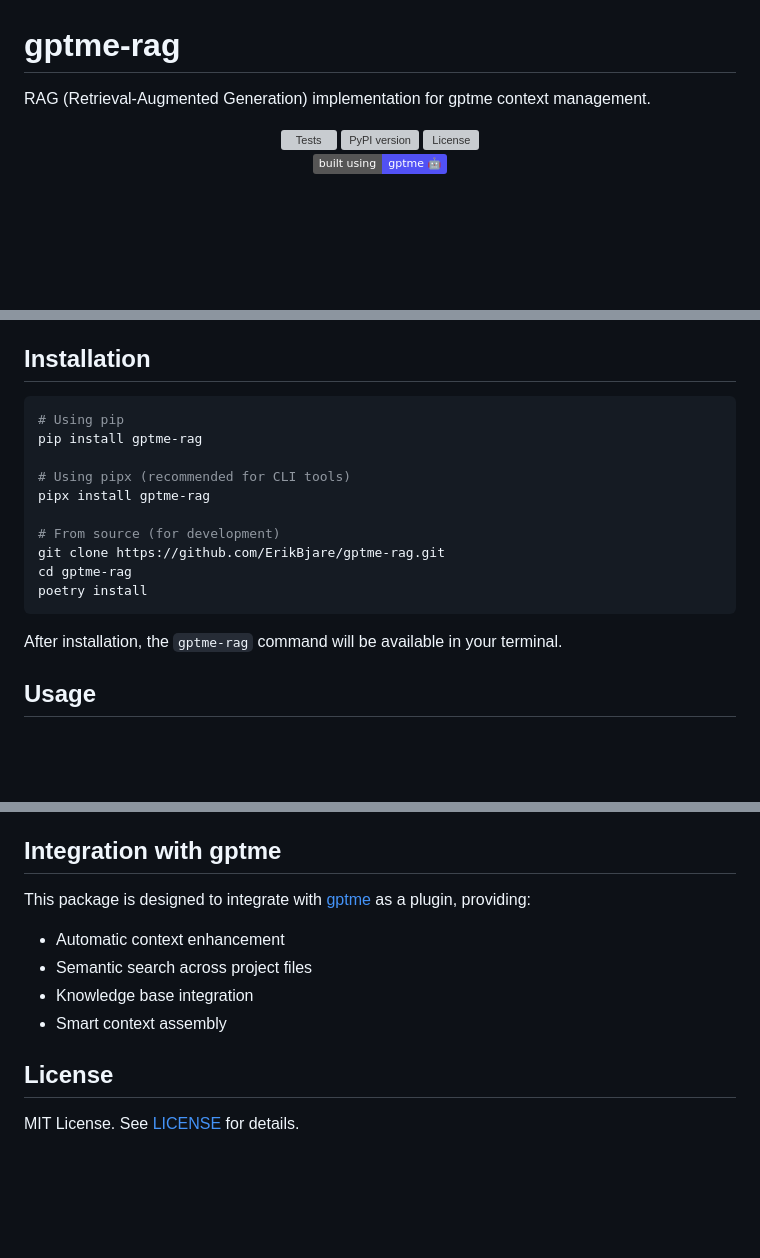
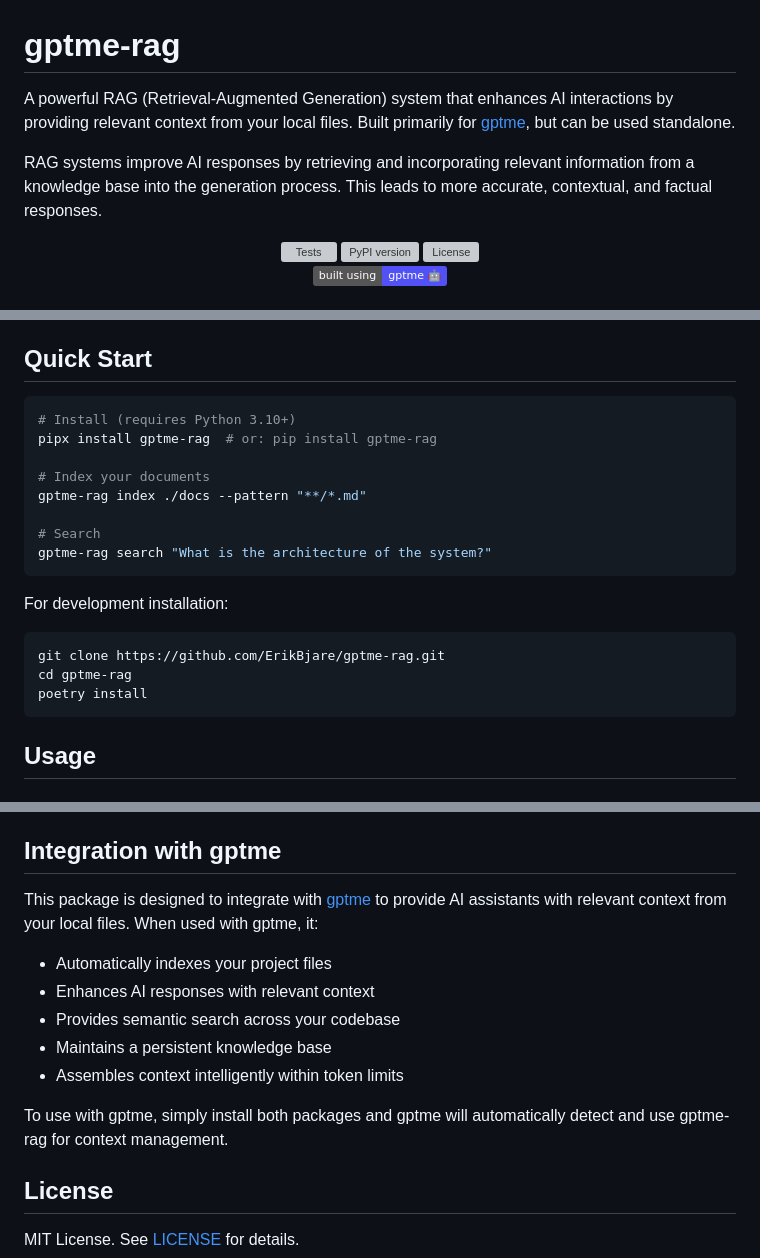
Before and after one commit to gptme/gptme-contrib, a Markdown page: packages/gptme-rag/README.md, 3 parts joined by grey strips. GitHub-like rendering; badges without logos; blank space fills up the shorter version; grey boxes are pictures that could not be loaded.

Commit message:
docs: improve README clarity and usability
- Add explanation of RAG for newcomers
- Add quick start section with basic commands
- Clarify Python version requirement
- Expand gptme integration section
- Simplify command examples

````diff
--- a/packages/gptme-rag/README.md
+++ b/packages/gptme-rag/README.md
@@ -1,6 +1,8 @@
 # gptme-rag
 
-RAG (Retrieval-Augmented Generation) implementation for gptme context management.
+A powerful RAG (Retrieval-Augmented Generation) system that enhances AI interactions by providing relevant context from your local files. Built primarily for [gptme](https://github.com/ErikBjare/gptme), but can be used standalone.
+
+RAG systems improve AI responses by retrieving and incorporating relevant information from a knowledge base into the generation process. This leads to more accurate, contextual, and factual responses.
 
 <p align="center">
   <a href="https://github.com/ErikBjare/gptme-rag/actions/workflows/test.yml">
@@ -44,22 +46,25 @@ RAG (Retrieval-Augmented Generation) implementation for gptme context management
   - Context assembly
   - File watching
 
-## Installation
+## Quick Start
 
 ```bash
-# Using pip
-pip install gptme-rag
+# Install (requires Python 3.10+)
+pipx install gptme-rag  # or: pip install gptme-rag
 
-# Using pipx (recommended for CLI tools)
-pipx install gptme-rag
+# Index your documents
+gptme-rag index ./docs --pattern "**/*.md"
 
-# From source (for development)
+# Search
+gptme-rag search "What is the architecture of the system?"
+```
+
+For development installation:
+```bash
 git clone https://github.com/ErikBjare/gptme-rag.git
 cd gptme-rag
 poetry install
 ```
-
-After installation, the `gptme-rag` command will be available in your terminal.
 
 ## Usage
 
@@ -270,12 +275,15 @@ Releases are automated through GitHub Actions. The process is:
 
 ## Integration with gptme
 
-This package is designed to integrate with [gptme](https://github.com/ErikBjare/gptme) as a plugin, providing:
+This package is designed to integrate with [gptme](https://github.com/ErikBjare/gptme) to provide AI assistants with relevant context from your local files. When used with gptme, it:
 
-- Automatic context enhancement
-- Semantic search across project files
-- Knowledge base integration
-- Smart context assembly
+- Automatically indexes your project files
+- Enhances AI responses with relevant context
+- Provides semantic search across your codebase
+- Maintains a persistent knowledge base
+- Assembles context intelligently within token limits
+
+To use with gptme, simply install both packages and gptme will automatically detect and use gptme-rag for context management.
 
 ## License
 
````
